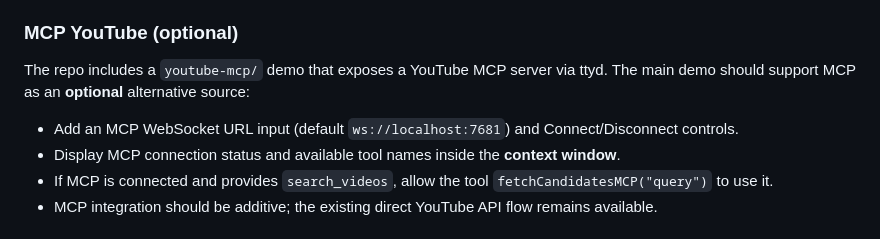
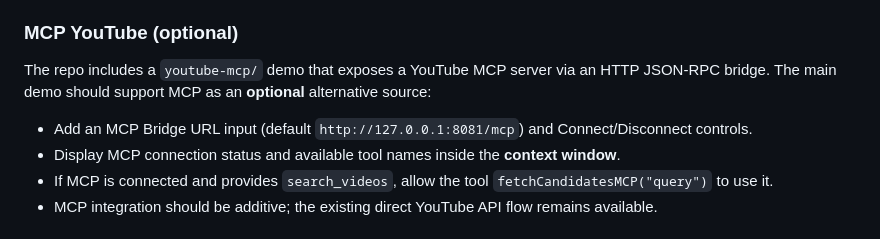
Before and after one commit to glcapps/ForageMapIntro, a Markdown page: README.md, the part around the change. GitHub-like rendering.

```diff
--- a/README.md
+++ b/README.md
@@ -41,10 +41,10 @@ The following constraints are intentional and should be preserved when completin
 
 ### MCP YouTube (optional)
 
-The repo includes a `youtube-mcp/` demo that exposes a YouTube MCP server via ttyd.
+The repo includes a `youtube-mcp/` demo that exposes a YouTube MCP server via an HTTP JSON-RPC bridge.
 The main demo should support MCP as an **optional** alternative source:
 
-- Add an MCP WebSocket URL input (default `ws://localhost:7681`) and Connect/Disconnect controls.
+- Add an MCP Bridge URL input (default `http://127.0.0.1:8081/mcp`) and Connect/Disconnect controls.
 - Display MCP connection status and available tool names inside the **context window**.
 - If MCP is connected and provides `search_videos`, allow the tool `fetchCandidatesMCP("query")` to use it.
 - MCP integration should be additive; the existing direct YouTube API flow remains available.
```
